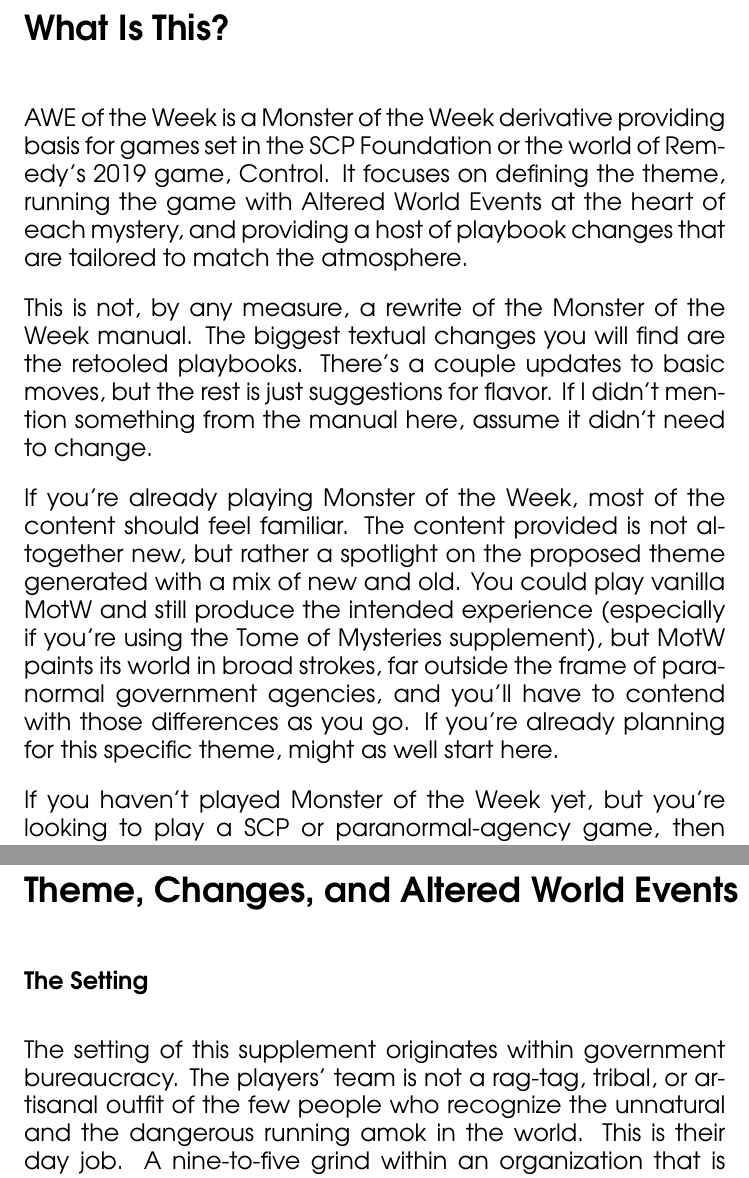
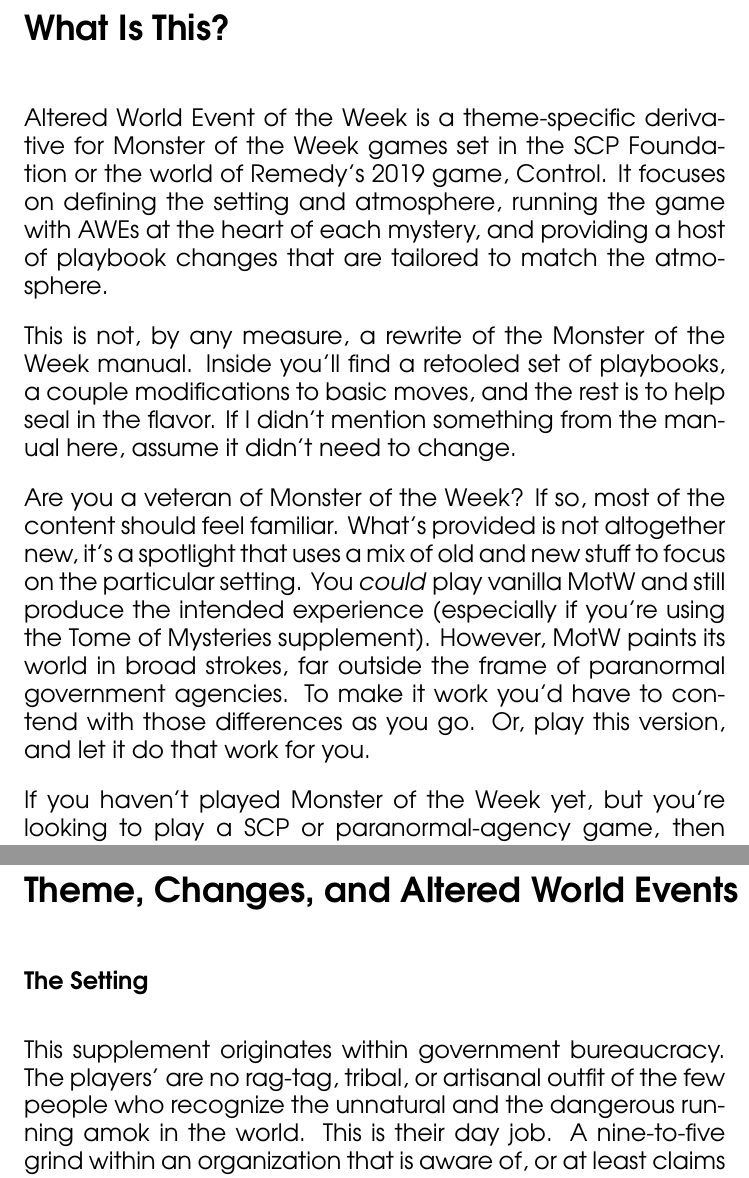
Before and after one commit to rfkeepers/aweotw-tex, a LaTeX thesis (aweoftheweek.tex): two parts of the columns of pages 2 and 3 of 23, joined at a grey line, cut so that both start at the same text. Compiled offline with pdfLaTeX.

Commit message:
minor final tweaks

```diff
--- a/aweoftheweek.tex
+++ b/aweoftheweek.tex
@@ -123,13 +123,13 @@
 \chapter*{What Is This?}
 \begin{multicols}{2}
 
-AWE of the Week is a Monster of the Week derivative providing basis for games set in the SCP Foundation or the world of Remedy’s 2019 game, Control.  It focuses on defining the theme, running the game with Altered World Events at the heart of each mystery, and providing a host of playbook changes that are tailored to match the atmosphere.
+Altered World Event of the Week is a theme-specific derivative for Monster of the Week games set in the SCP Foundation or the world of Remedy’s 2019 game, Control.  It focuses on defining the setting and atmosphere, running the game with AWEs at the heart of each mystery, and providing a host of playbook changes that are tailored to match the atmosphere.
 \\[4mm]
-This is not, by any measure, a rewrite of the Monster of the Week manual.  The biggest textual changes you will find are the retooled playbooks.  There’s a couple updates to basic moves, but the rest is just suggestions for flavor.  If I didn’t mention something from the manual here, assume it didn’t need to change.
+This is not, by any measure, a rewrite of the Monster of the Week manual.  Inside you'll find a retooled set of playbooks, a couple modifications to basic moves, and the rest is to help seal in the flavor.  If I didn’t mention something from the manual here, assume it didn’t need to change.
 \\[4mm]
-If you’re already playing Monster of the Week, most of the content should feel familiar.  The content provided is not altogether new, but rather a spotlight on the proposed theme generated with a mix of new and old.  You could play vanilla MotW and still produce the intended experience (especially if you’re using the Tome of Mysteries supplement), but MotW paints its world in broad strokes, far outside the frame of paranormal government agencies, and you’ll have to contend with those differences as you go.  If you’re already planning for this specific theme, might as well start here.
+Are you a veteran of Monster of the Week?  If so, most of the content should feel familiar.  What's provided is not altogether new, it's a spotlight that uses a mix of old and new stuff to focus on the particular setting.  You \textit{could} play vanilla MotW and still produce the intended experience (especially if you’re using the Tome of Mysteries supplement).  However, MotW paints its world in broad strokes, far outside the frame of paranormal government agencies.  To make it work you’d have to contend with those differences as you go.  Or, play this version, and let it do that work for you.
 \\[4mm]
-If you haven’t played Monster of the Week yet, but you’re looking to play a SCP or paranormal-agency game, then you’re in the right place.  MotW is already well suited, both descriptively and mechanically, to stories about government agents investigating weirdness in the world. This supplement will help you bring that theme to life.  However, this is not a full game in itself.  You’ll still need to purchase, read, and understand the vanilla game to get the full experience.  There’s a link for that on the last page.
+If you haven’t played Monster of the Week yet, but you’re looking to play a SCP or paranormal-agency game, then you’re in the right place.  MotW is already well suited, both descriptively and mechanically, to stories about government agents investigating weirdness in the world. This supplement will help you bring that exact theme to life.  However, this is not a full game in itself.  You’ll still need to purchase, read, and understand the vanilla game to get the full experience.  There’s a link for that on the last page.
 
 \begin{tcolorbox}
 \section*{In Brief}
@@ -155,7 +155,7 @@
 \begin{multicols}{2}
 
 \section*{The Setting}
-The setting of this supplement originates within government bureaucracy.  The players’ team is not a rag-tag, tribal, or artisanal outfit of the few people who recognize the unnatural and the dangerous running amok in the world.  This is their day job.  A nine-to-five grind within an organization that is aware of, or at least claims to be aware of, all the supernatural goings-on in the world and that strives to keep it in check.  The Bureau’s job is to help everyone else remain blissfully blind.  After all, the truth would hurt their brains very badly.
+This supplement originates within government bureaucracy.  The players’ are no rag-tag, tribal, or artisanal outfit of the few people who recognize the unnatural and the dangerous running amok in the world.  This is their day job.  A nine-to-five grind within an organization that is aware of, or at least claims to be aware of, all the supernatural goings-on in the world and that strives to keep it in check.  The Bureau’s job is to help everyone else remain blissfully blind.  After all, the truth would hurt their brains very badly.
 \\[4mm]
 Being a government employee means you’re no longer a Hunter; no longer an itinerant and unbound pursuer of the biggest and most dangerous game that exists.  You’re an Agent of the Bureau.  You have bosses and salary, paperwork and protocol.  You clock in and clock out of the office when you come and go.  They require you to save receipts when you work abroad so they can document the expenditures in a spreadsheet.  The routine isn’t all that bad.  It’s a savory bit of plainness wrapped around the weirdness waiting in the laboratories, or in the cros-country trips to find out why one specific subway car lets people inside of it but never out again, or how someone came to own a polaroid camera where you can reach into the pictures and pull out whatever is shown within.
 \\[4mm]
```
Also changed, not shown: aweoftheweek.pdf, aweoftheweek.tex (2 more changed lines), 5 other files.
